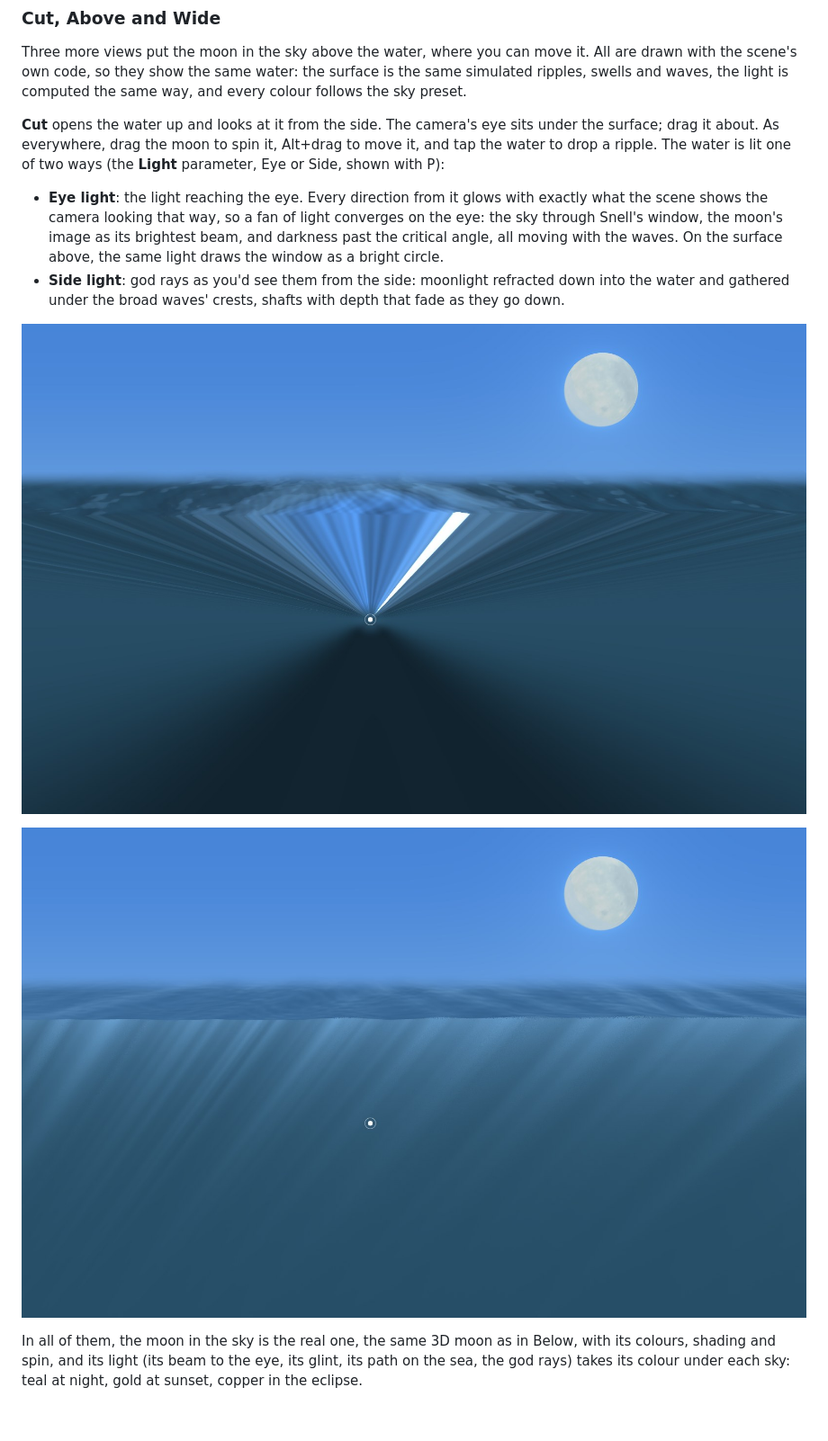
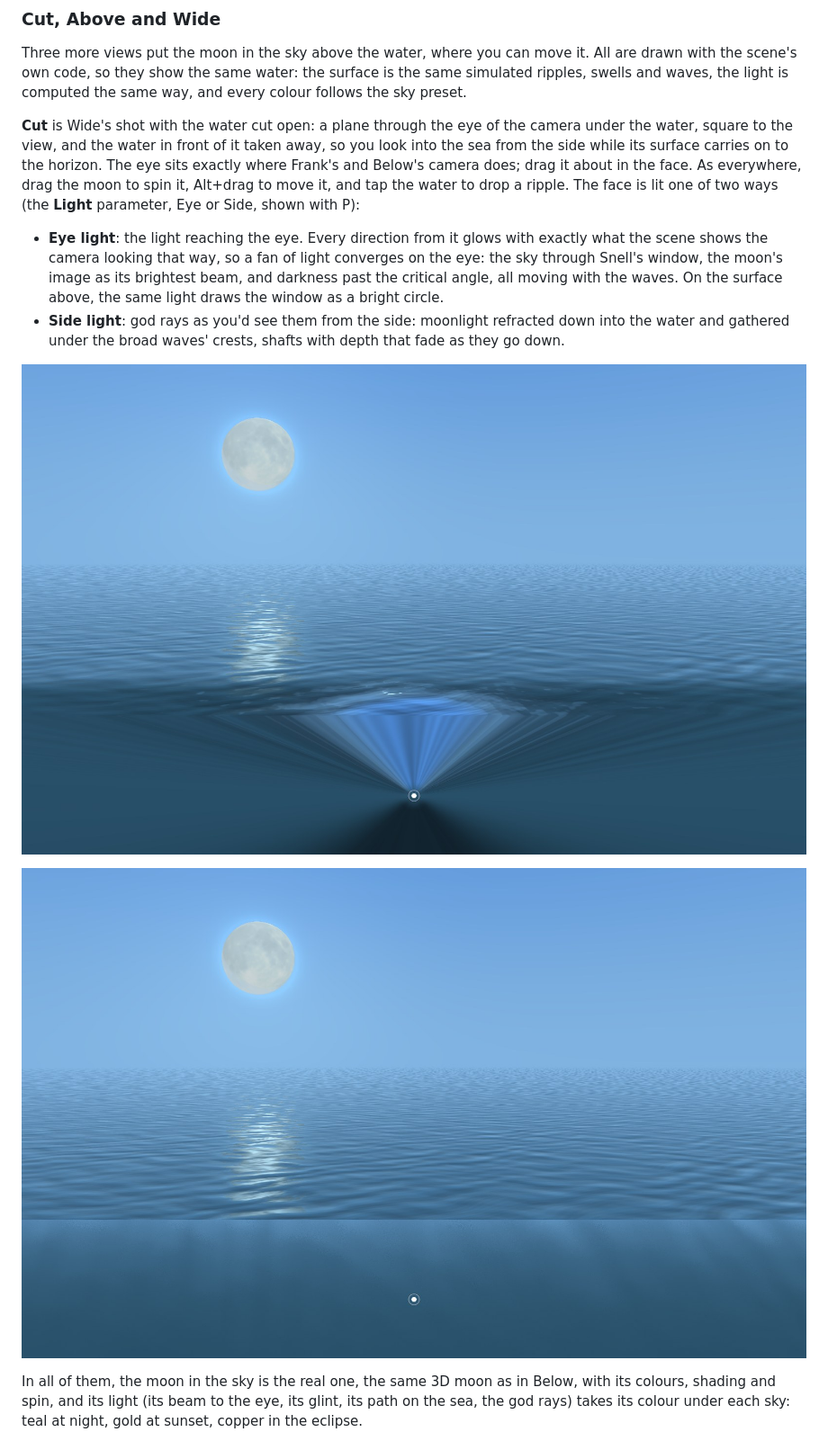
Before and after one commit to nassir90/FlyMeToTheMoon, a Markdown page: README.md, the part around one of its changes. Shown at 90% size. Rendered like a GitHub page; pictures changed too: docs/screenshots/24-cut.jpg, docs/screenshots/25-cut-side.jpg; blank space fills up the shorter version.

```diff
--- a/README.md
+++ b/README.md
@@ -112,7 +112,7 @@ Halfway through the fade from Day to Sunset:
 
 Three more views put the moon in the sky above the water, where you can move it. All are drawn with the scene's own code, so they show the same water: the surface is the same simulated ripples, swells and waves, the light is computed the same way, and every colour follows the sky preset.
 
-**Cut** opens the water up and looks at it from the side. The camera's eye sits under the surface; drag it about. As everywhere, drag the moon to spin it, Alt+drag to move it, and tap the water to drop a ripple. The water is lit one of two ways (the **Light** parameter, Eye or Side, shown with P):
+**Cut** is Wide's shot with the water cut open: a plane through the eye of the camera under the water, square to the view, and the water in front of it taken away, so you look into the sea from the side while its surface carries on to the horizon. The eye sits exactly where Frank's and Below's camera does; drag it about in the face. As everywhere, drag the moon to spin it, Alt+drag to move it, and tap the water to drop a ripple. The face is lit one of two ways (the **Light** parameter, Eye or Side, shown with P):
 
 - **Eye light**: the light reaching the eye. Every direction from it glows with exactly what the scene shows the camera looking that way, so a fan of light converges on the eye: the sky through Snell's window, the moon's image as its brightest beam, and darkness past the critical angle, all moving with the waves. On the surface above, the same light draws the window as a bright circle.
 - **Side light**: god rays as you'd see them from the side: moonlight refracted down into the water and gathered under the broad waves' crests, shafts with depth that fade as they go down.
```
Also changed, not shown: other parts of README.md (+2 -2 lines), docs/screenshots/26-above.jpg, docs/screenshots/27-above-sunset.jpg, docs/screenshots/28-wide.jpg, docs/screenshots/29-wide-sunset.jpg, 1 other file.
